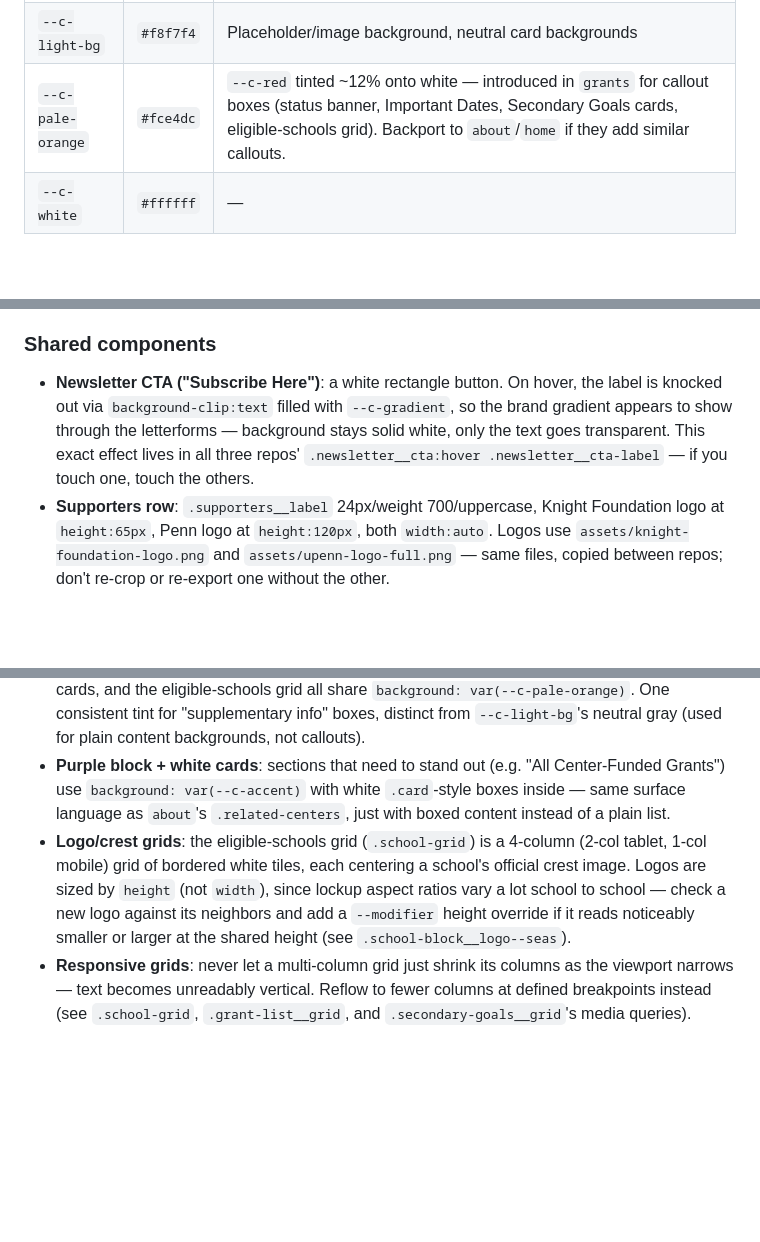
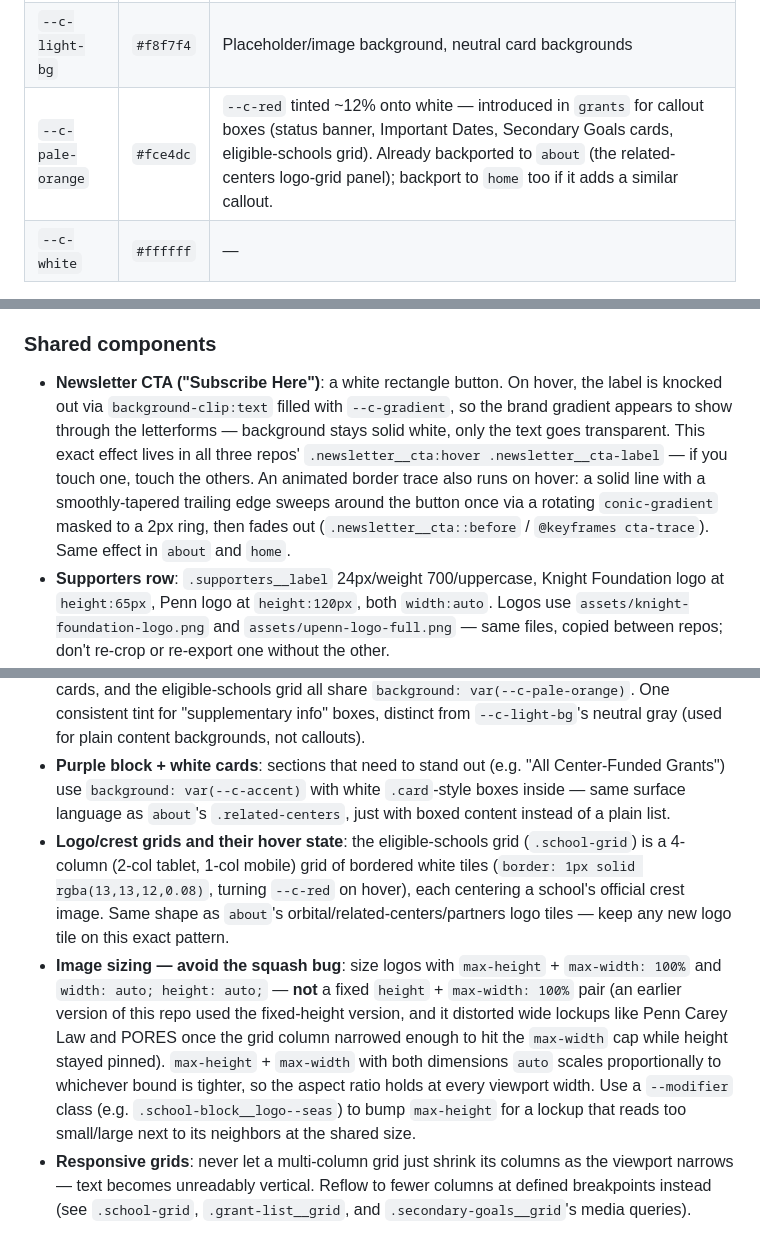
Before and after one commit to PennMEDIATED/grants, a Markdown page: README.md, 3 parts joined by grey strips. Rendered like a GitHub page; blank space fills up the shorter version.

Commit message:
Cross-reference about's pale-orange adoption, fix stale image note
Updated the pale-orange token entry now that about backports it too,
replaced the outdated 'sized by height (not width)' logo note with the
actual max-height/max-width fix applied this session (the old fixed-
height approach squashed wide lockups like Penn Carey Law and PORES
once the grid column narrowed), and documented the newsletter CTA's
animated border trace.

Co-Authored-By: Claude Sonnet 5 <noreply@anthropic.com>

```diff
--- a/README.md
+++ b/README.md
@@ -33,7 +33,7 @@ All three repos are static HTML/CSS built off the same design system. If you're
 | `--c-gray` | `#888680` | Secondary/muted text |
 | `--c-gray-dark` | `#54534f` | ~8:1 contrast on white — `about`/`home`'s default for paragraph copy; this repo uses `--c-dark` for body copy instead (see below) |
 | `--c-light-bg` | `#f8f7f4` | Placeholder/image background, neutral card backgrounds |
-| `--c-pale-orange` | `#fce4dc` | `--c-red` tinted ~12% onto white — introduced in `grants` for callout boxes (status banner, Important Dates, Secondary Goals cards, eligible-schools grid). Backport to `about`/`home` if they add similar callouts. |
+| `--c-pale-orange` | `#fce4dc` | `--c-red` tinted ~12% onto white — introduced in `grants` for callout boxes (status banner, Important Dates, Secondary Goals cards, eligible-schools grid). Already backported to `about` (the related-centers logo-grid panel); backport to `home` too if it adds a similar callout. |
 | `--c-white` | `#ffffff` | — |
 
 **Brand gradient** — used on every purple-to-red surface (the about page's orbital section, all three repos' newsletter/supporters block, the home hero): `linear-gradient(150deg, #5533ee 0%, #df3611 81%)` via `--c-gradient`. Never write this gradient out by hand or approximate it with different stops — reference the variable so a future palette tweak only has to happen in one place per repo.
@@ -54,12 +54,13 @@ All three repos are static HTML/CSS built off the same design system. If you're
 
 ### Shared components
 
-- **Newsletter CTA ("Subscribe Here")**: a white rectangle button. On hover, the label is knocked out via `background-clip:text` filled with `--c-gradient`, so the brand gradient appears to show through the letterforms — background stays solid white, only the text goes transparent. This exact effect lives in all three repos' `.newsletter__cta:hover .newsletter__cta-label` — if you touch one, touch the others.
+- **Newsletter CTA ("Subscribe Here")**: a white rectangle button. On hover, the label is knocked out via `background-clip:text` filled with `--c-gradient`, so the brand gradient appears to show through the letterforms — background stays solid white, only the text goes transparent. This exact effect lives in all three repos' `.newsletter__cta:hover .newsletter__cta-label` — if you touch one, touch the others. An animated border trace also runs on hover: a solid line with a smoothly-tapered trailing edge sweeps around the button once via a rotating `conic-gradient` masked to a 2px ring, then fades out (`.newsletter__cta::before` / `@keyframes cta-trace`). Same effect in `about` and `home`.
 - **Supporters row**: `.supporters__label` 24px/weight 700/uppercase, Knight Foundation logo at `height:65px`, Penn logo at `height:120px`, both `width:auto`. Logos use `assets/knight-foundation-logo.png` and `assets/upenn-logo-full.png` — same files, copied between repos; don't re-crop or re-export one without the other.
 - **Numbering system**: every ordinal label (grant list `01`–`12`, criteria `01`–`03`, proposal requirements `01`–`05`) uses the same treatment — `--f-sans`, weight 800, `--c-red`, sized close to its adjacent text (18px next to 20px body copy, 15px next to card titles) and baseline-aligned (`align-items: baseline` on the flex row) rather than a fixed-position badge. Keep any new numbered list on this exact pattern.
 - **Pale-orange callout boxes**: status banners, the Important Dates box, the Secondary Goals cards, and the eligible-schools grid all share `background: var(--c-pale-orange)`. One consistent tint for "supplementary info" boxes, distinct from `--c-light-bg`'s neutral gray (used for plain content backgrounds, not callouts).
 - **Purple block + white cards**: sections that need to stand out (e.g. "All Center-Funded Grants") use `background: var(--c-accent)` with white `.card`-style boxes inside — same surface language as `about`'s `.related-centers`, just with boxed content instead of a plain list.
-- **Logo/crest grids**: the eligible-schools grid (`.school-grid`) is a 4-column (2-col tablet, 1-col mobile) grid of bordered white tiles, each centering a school's official crest image. Logos are sized by `height` (not `width`), since lockup aspect ratios vary a lot school to school — check a new logo against its neighbors and add a `--modifier` height override if it reads noticeably smaller or larger at the shared height (see `.school-block__logo--seas`).
+- **Logo/crest grids and their hover state**: the eligible-schools grid (`.school-grid`) is a 4-column (2-col tablet, 1-col mobile) grid of bordered white tiles (`border: 1px solid rgba(13,13,12,0.08)`, turning `--c-red` on hover), each centering a school's official crest image. Same shape as `about`'s orbital/related-centers/partners logo tiles — keep any new logo tile on this exact pattern.
+- **Image sizing — avoid the squash bug**: size logos with `max-height` + `max-width: 100%` and `width: auto; height: auto;` — **not** a fixed `height` + `max-width: 100%` pair (an earlier version of this repo used the fixed-height version, and it distorted wide lockups like Penn Carey Law and PORES once the grid column narrowed enough to hit the `max-width` cap while height stayed pinned). `max-height` + `max-width` with both dimensions `auto` scales proportionally to whichever bound is tighter, so the aspect ratio holds at every viewport width. Use a `--modifier` class (e.g. `.school-block__logo--seas`) to bump `max-height` for a lockup that reads too small/large next to its neighbors at the shared size.
 - **Responsive grids**: never let a multi-column grid just shrink its columns as the viewport narrows — text becomes unreadably vertical. Reflow to fewer columns at defined breakpoints instead (see `.school-grid`, `.grant-list__grid`, and `.secondary-goals__grid`'s media queries).
 
 ### Keeping the repos in sync
```
